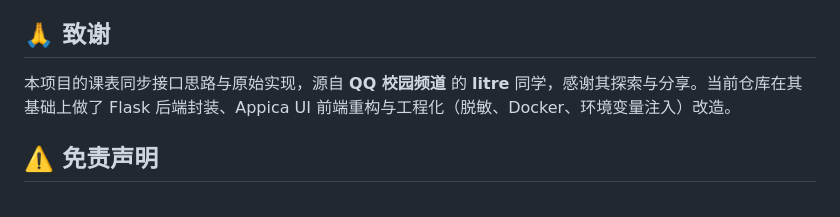
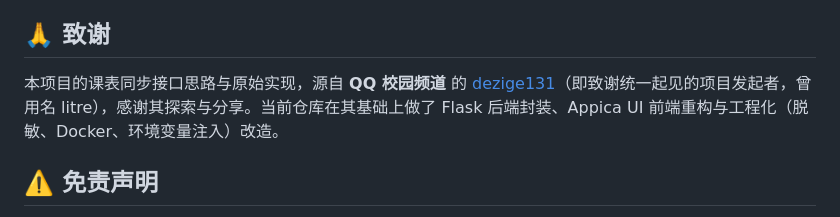
Before and after one commit to RyanTanC/hnust-xiaoai-course-schedule, a Markdown page: README.md, the part around the change. Rendered like a GitHub page.

Commit message:
docs: unify contributor name in thanks to dezige131

```diff
--- a/README.md
+++ b/README.md
@@ -87,7 +87,7 @@ docker compose up -d
 
 ## 🙏 致谢
 
-本项目的课表同步接口思路与原始实现，源自 **QQ 校园频道** 的 **litre** 同学，感谢其探索与分享。当前仓库在其基础上做了 Flask 后端封装、Appica UI 前端重构与工程化（脱敏、Docker、环境变量注入）改造。
+本项目的课表同步接口思路与原始实现，源自 **QQ 校园频道** 的 [dezige131](https://github.com/dezige131)（即致谢统一起见的项目发起者，曾用名 litre），感谢其探索与分享。当前仓库在其基础上做了 Flask 后端封装、Appica UI 前端重构与工程化（脱敏、Docker、环境变量注入）改造。
 
 ## ⚠️ 免责声明
 
```
